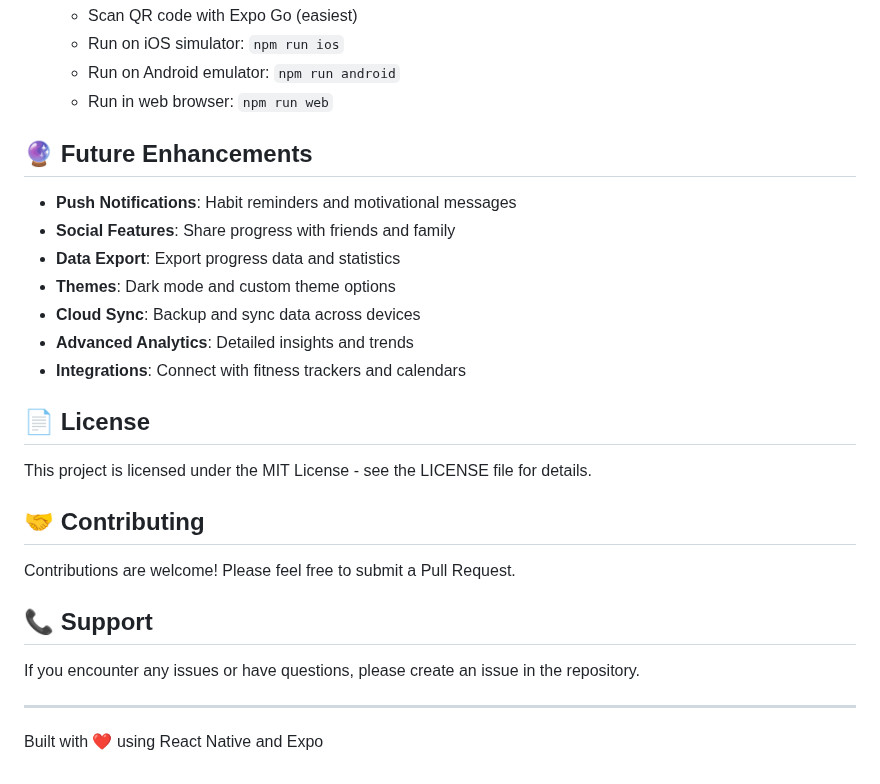
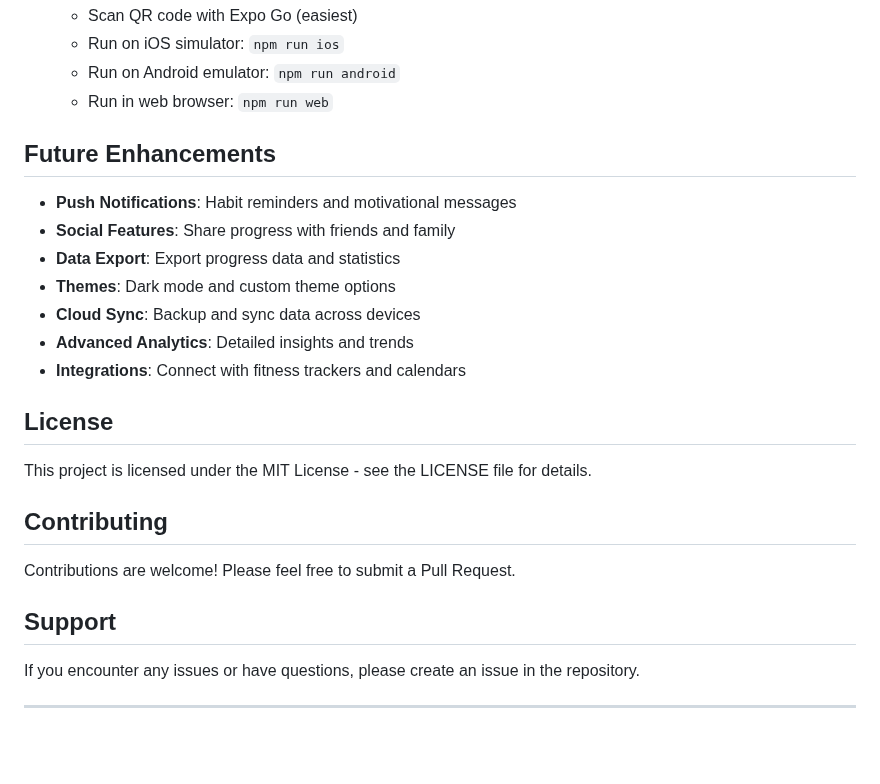
Before and after one commit to devavijha/Timer, a Markdown page: README.md, the part around one of its changes. Rendered like a GitHub page; blank space fills up the shorter version.

```diff
--- a/README.md
+++ b/README.md
@@ -184,7 +184,7 @@ src/
    - Run on Android emulator: `npm run android`
    - Run in web browser: `npm run web`
 
-## 🔮 Future Enhancements
+##  Future Enhancements
 
 - **Push Notifications**: Habit reminders and motivational messages
 - **Social Features**: Share progress with friends and family
@@ -194,18 +194,16 @@ src/
 - **Advanced Analytics**: Detailed insights and trends
 - **Integrations**: Connect with fitness trackers and calendars
 
-## 📄 License
+## License
 
 This project is licensed under the MIT License - see the LICENSE file for details.
 
-## 🤝 Contributing
+## Contributing
 
 Contributions are welcome! Please feel free to submit a Pull Request.
 
-## 📞 Support
+## Support
 
 If you encounter any issues or have questions, please create an issue in the repository.
 
 ---
-
-Built with ❤️ using React Native and Expo
```
Also changed, not shown: other parts of README.md (+13 -13 lines).
